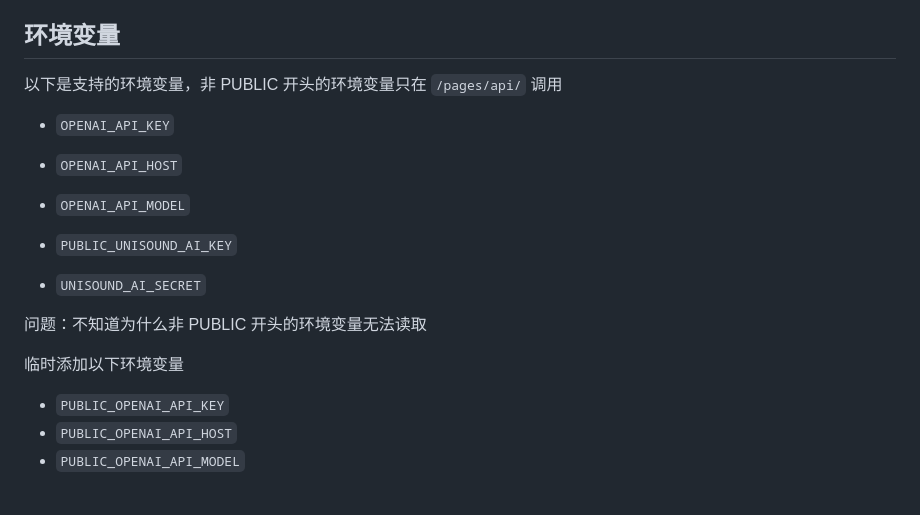
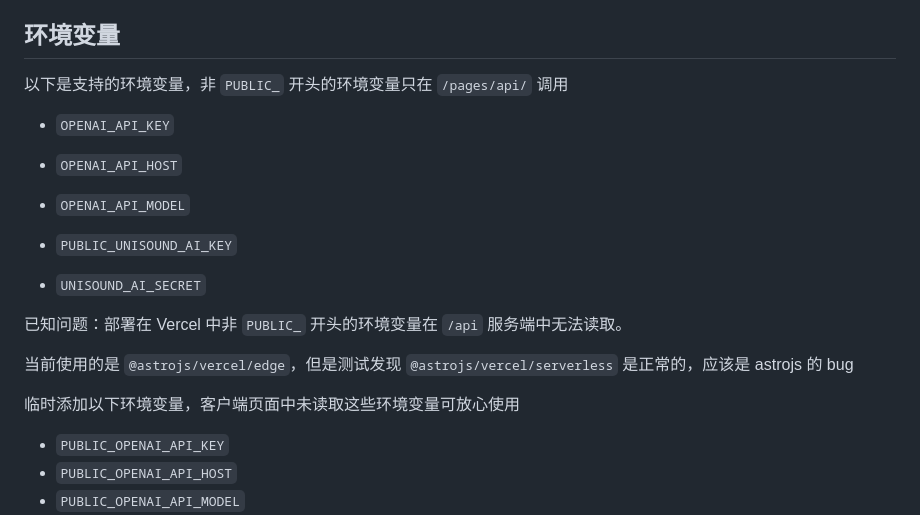
Before and after one commit to liuw5367/chatgpt-web, a Markdown page: README.md, the part around the change. Drawn GitHub-style; blank space fills up the shorter version.

```diff
--- a/README.md
+++ b/README.md
@@ -50,7 +50,7 @@
 
 ## 环境变量
 
-以下是支持的环境变量，非 PUBLIC 开头的环境变量只在 `/pages/api/` 调用
+以下是支持的环境变量，非 `PUBLIC_` 开头的环境变量只在 `/pages/api/` 调用
 
 - `OPENAI_API_KEY`
 - `OPENAI_API_HOST`
@@ -59,9 +59,11 @@
 - `PUBLIC_UNISOUND_AI_KEY`
 - `UNISOUND_AI_SECRET`
 
-问题：不知道为什么非 PUBLIC 开头的环境变量无法读取
+已知问题：部署在 Vercel 中非 `PUBLIC_` 开头的环境变量在 `/api` 服务端中无法读取。
 
-临时添加以下环境变量
+当前使用的是 `@astrojs/vercel/edge`，但是测试发现 `@astrojs/vercel/serverless` 是正常的，应该是 astrojs 的 bug
+
+临时添加以下环境变量，客户端页面中未读取这些环境变量可放心使用
 
 - `PUBLIC_OPENAI_API_KEY`
 - `PUBLIC_OPENAI_API_HOST`
```
